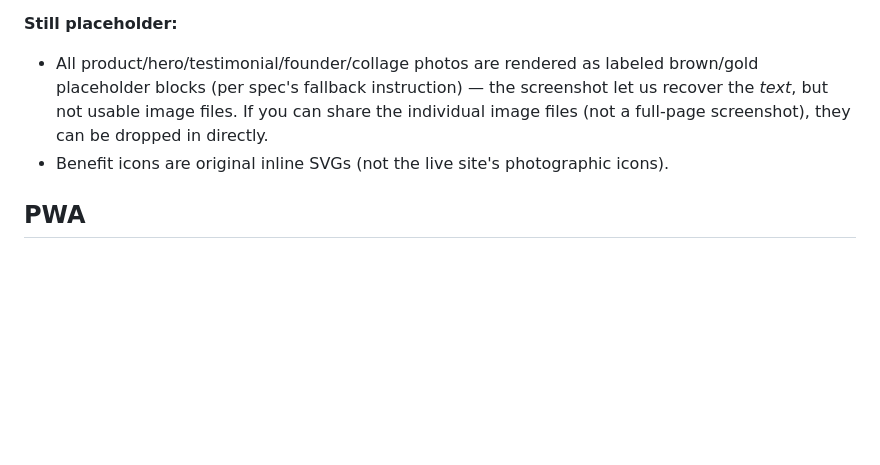
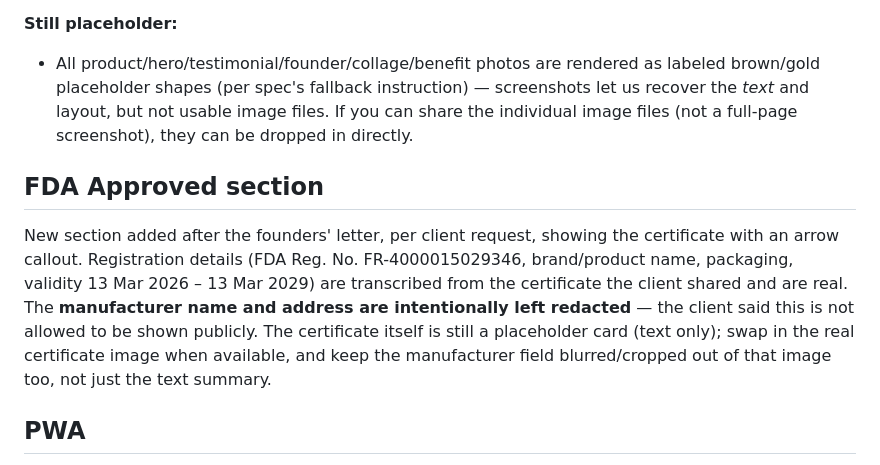
Before and after one commit to cjcajoles/kopifyph, a Markdown page: README.md, the part around the change. Rendered like a GitHub page; blank space fills up the shorter version.

Commit message:
Update README for FDA section and revised design notes

```diff
--- a/README.md
+++ b/README.md
@@ -27,8 +27,11 @@ This build could not reach `kopify.shop` directly (network egress to that domain
 - Most FAQ answers (other than the distributor one) are still best-effort copy in the site's voice, not transcribed from a source — the FAQ wasn't visible in the screenshot.
 
 **Still placeholder:**
-- All product/hero/testimonial/founder/collage photos are rendered as labeled brown/gold placeholder blocks (per spec's fallback instruction) — the screenshot let us recover the *text*, but not usable image files. If you can share the individual image files (not a full-page screenshot), they can be dropped in directly.
-- Benefit icons are original inline SVGs (not the live site's photographic icons).
+- All product/hero/testimonial/founder/collage/benefit photos are rendered as labeled brown/gold placeholder shapes (per spec's fallback instruction) — screenshots let us recover the *text* and layout, but not usable image files. If you can share the individual image files (not a full-page screenshot), they can be dropped in directly.
+
+## FDA Approved section
+
+New section added after the founders' letter, per client request, showing the certificate with an arrow callout. Registration details (FDA Reg. No. FR-4000015029346, brand/product name, packaging, validity 13 Mar 2026 – 13 Mar 2029) are transcribed from the certificate the client shared and are real. The **manufacturer name and address are intentionally left redacted** — the client said this is not allowed to be shown publicly. The certificate itself is still a placeholder card (text only); swap in the real certificate image when available, and keep the manufacturer field blurred/cropped out of that image too, not just the text summary.
 
 ## PWA
 
```
